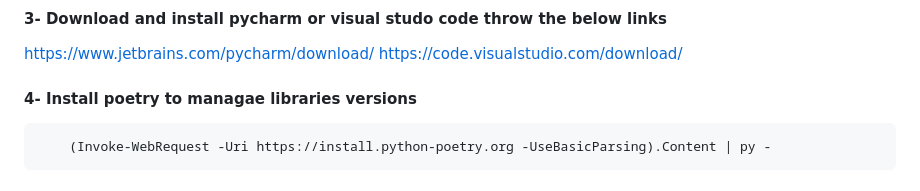
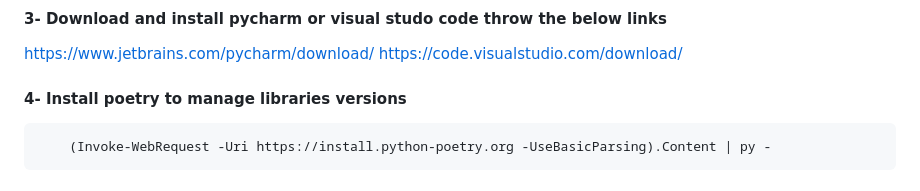
Before and after one commit to Bakry13/Robot-Framework, a Markdown page: README.md, the part around the change. GitHub-like rendering.

```diff
--- a/README.md
+++ b/README.md
@@ -21,7 +21,7 @@ https://nodejs.org/en/download
 https://www.jetbrains.com/pycharm/download/
 https://code.visualstudio.com/download/
 
-#### 4- Install poetry to managae libraries versions
+#### 4- Install poetry to manage libraries versions
         (Invoke-WebRequest -Uri https://install.python-poetry.org -UseBasicParsing).Content | py -
 
 
```
